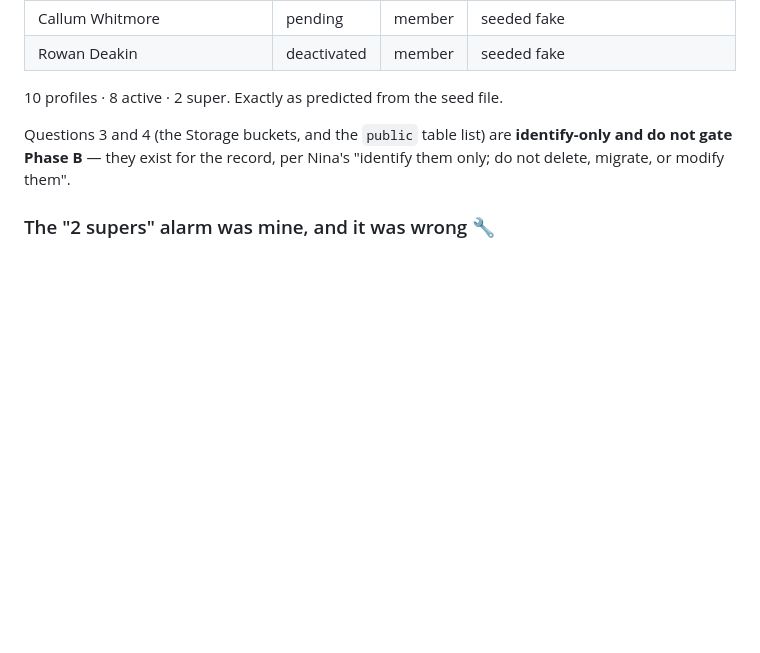
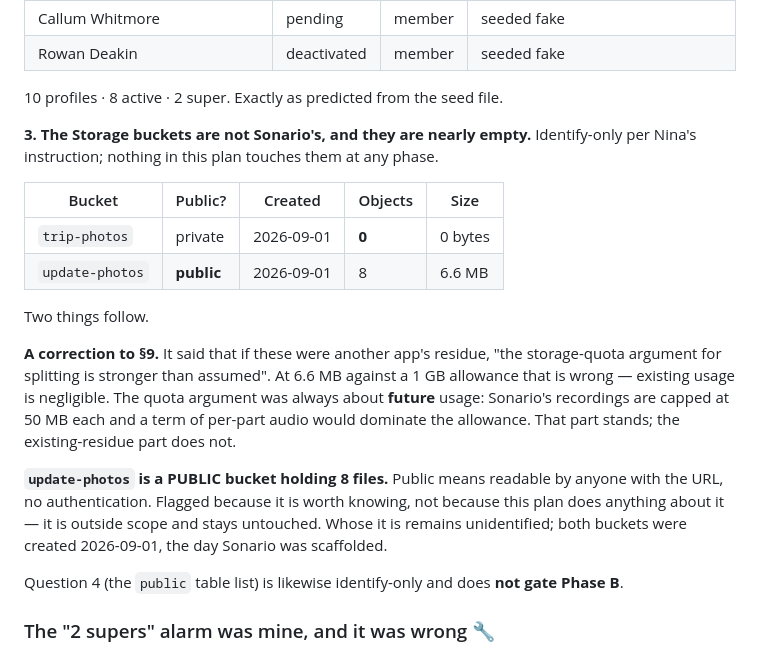
Before and after one commit to nozkowoz/sonario, a Markdown page: supabase/SPLIT-PLAN.md, the part around the change. GitHub-like rendering; blank space fills up the shorter version.

Commit message:
Record the bucket findings, and correct the quota claim
trip-photos is empty. update-photos holds 8 files at 6.6 MB and is PUBLIC.
Neither is Sonario's; both were created 2026-09-01, the day Sonario was
scaffolded. Identify-only, untouched, as instructed.

Correcting myself: section 9 said that if these were another app's residue the
storage-quota argument for splitting was stronger than assumed. At 6.6 MB
against a 1 GB allowance that is simply wrong — existing usage is negligible.
The quota argument was always about future usage, where Sonario's 50 MB-per-file
recordings would dominate the allowance. That half stands; the residue half does
not.

Flagged separately, and not acted on: update-photos is a public bucket, meaning
its 8 files are readable by anyone with the URL and no authentication. Outside
the scope of this plan either way.

Co-Authored-By: Claude Opus 5 <noreply@anthropic.com>

```diff
--- a/supabase/SPLIT-PLAN.md
+++ b/supabase/SPLIT-PLAN.md
@@ -406,9 +406,28 @@ The full picture, which reconciles exactly with the counts in §9:
 
 10 profiles · 8 active · 2 super. Exactly as predicted from the seed file.
 
-Questions 3 and 4 (the Storage buckets, and the `public` table list) are **identify-only and do
-not gate Phase B** — they exist for the record, per Nina's "identify them only; do not delete,
-migrate, or modify them".
+**3. The Storage buckets are not Sonario's, and they are nearly empty.** Identify-only per Nina's
+instruction; nothing in this plan touches them at any phase.
+
+| Bucket | Public? | Created | Objects | Size |
+|---|---|---|---|---|
+| `trip-photos` | private | 2026-09-01 | **0** | 0 bytes |
+| `update-photos` | **public** | 2026-09-01 | 8 | 6.6 MB |
+
+Two things follow.
+
+**A correction to §9.** It said that if these were another app's residue, "the storage-quota
+argument for splitting is stronger than assumed". At 6.6 MB against a 1 GB allowance that is
+wrong — existing usage is negligible. The quota argument was always about **future** usage:
+Sonario's recordings are capped at 50 MB each and a term of per-part audio would dominate the
+allowance. That part stands; the existing-residue part does not.
+
+**`update-photos` is a PUBLIC bucket holding 8 files.** Public means readable by anyone with the
+URL, no authentication. Flagged because it is worth knowing, not because this plan does anything
+about it — it is outside scope and stays untouched. Whose it is remains unidentified; both buckets
+were created 2026-09-01, the day Sonario was scaffolded.
+
+Question 4 (the `public` table list) is likewise identify-only and does **not gate Phase B**.
 
 ### The "2 supers" alarm was mine, and it was wrong 🔧
 Raised as a possible integrity problem, then resolved by reading the file that causes it.
```
